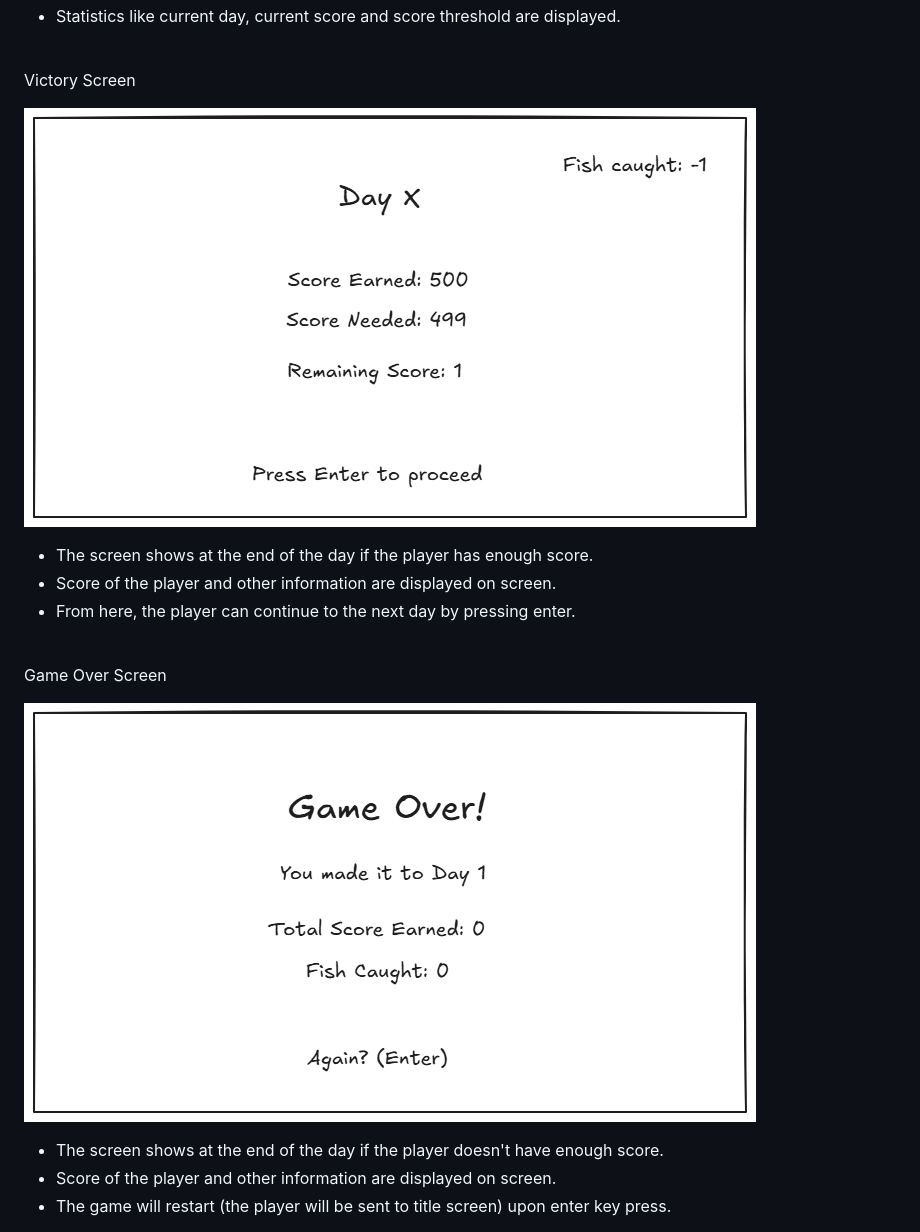
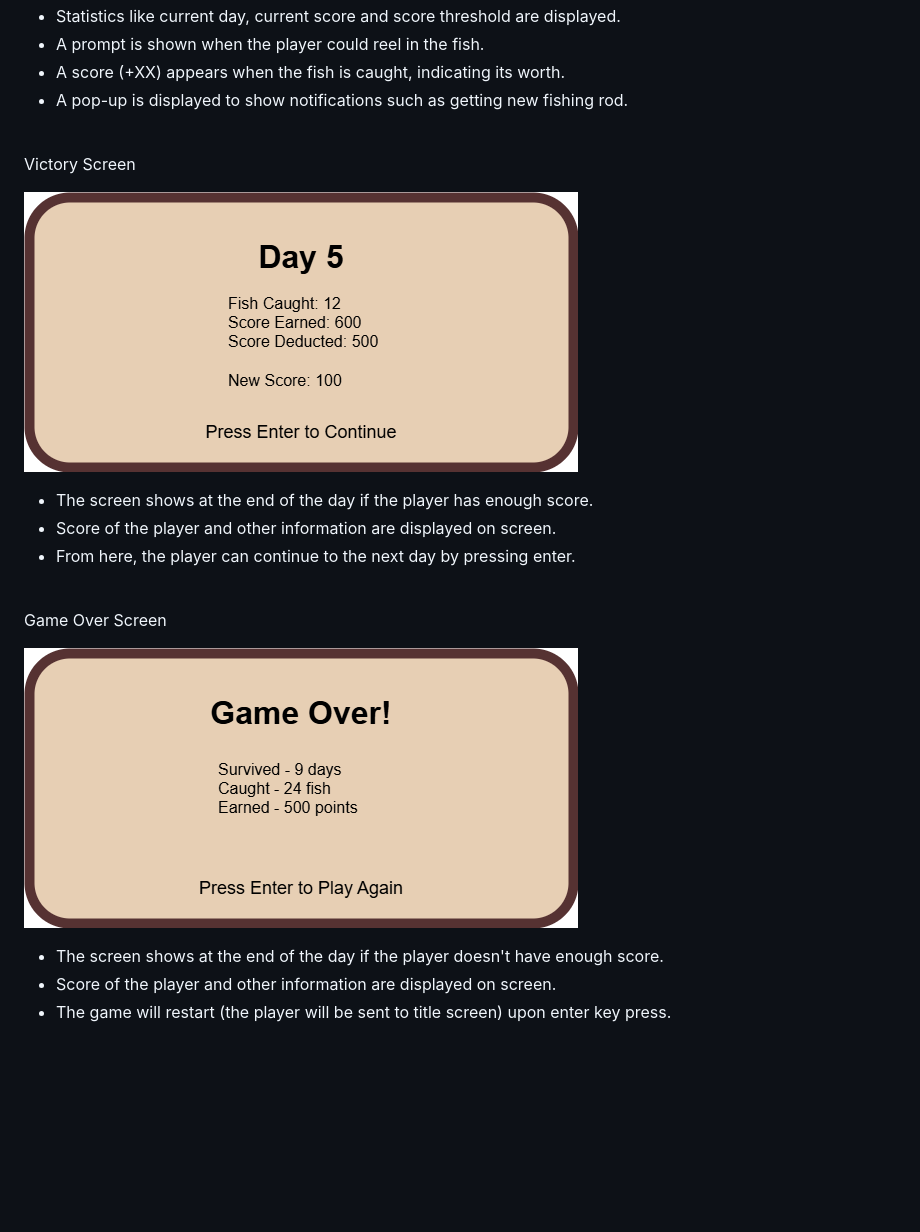
Before and after one commit to koisumii/komicove, a Markdown page: README.md, the part around the change printed below. Drawn GitHub-style; pictures changed too: assets/images/game_over_screen.png, assets/images/victory_screen.png; blank space fills up the shorter version.

```diff
--- a/README.md
+++ b/README.md
@@ -252,4 +251,7 @@ classDiagram
 - Statistics like current day, current score and score threshold are displayed.
+- A prompt is shown when the player could reel in the fish.
+- A score (+XX) appears when the fish is caught, indicating its worth.
+- A pop-up is displayed to show notifications such as getting new fishing rod.
 
 <br>Victory Screen
 
```
Also changed, not shown: other parts of README.md (+1 -2 lines), assets/images/menu_screen.png, assets/images/play_screen.png, assets/images/title_screen.png.
